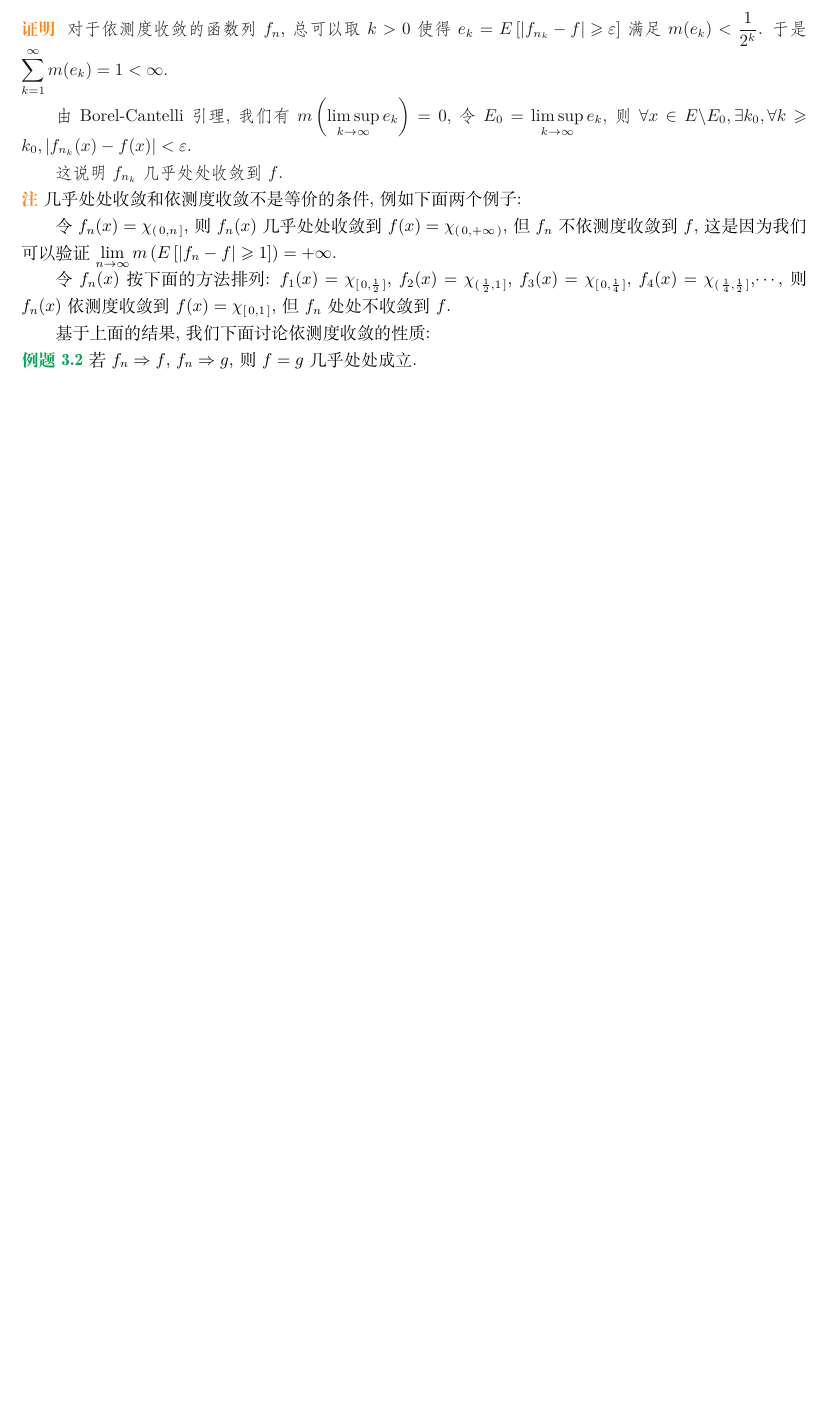
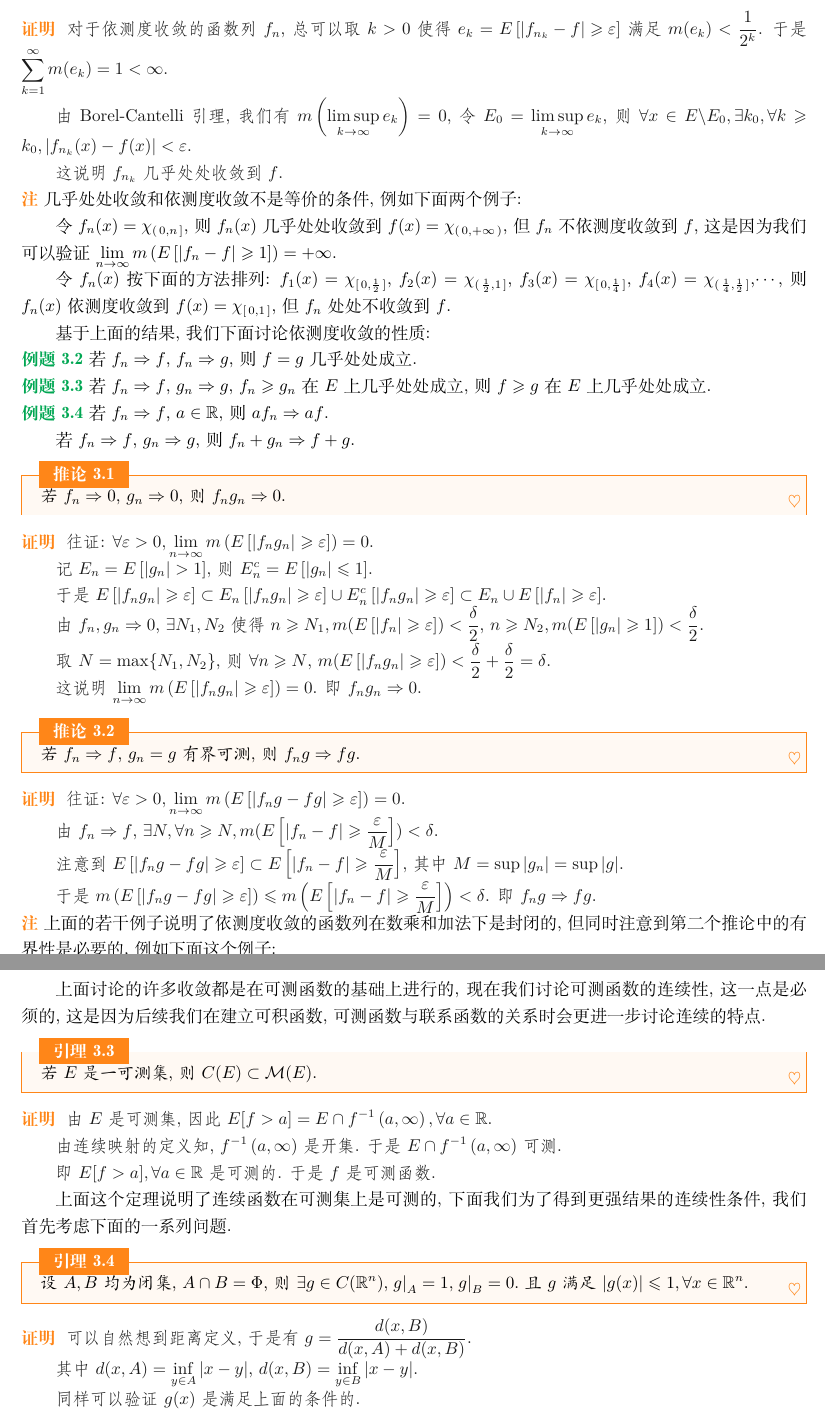
Before and after one commit to stonehfzs/Real-Analysis-Notes, a LaTeX book (Real Analysis Notes.tex): part of page 10 of 10 before the commit and two parts of pages 11 and 12 of 13 after it, the two joined at a grey line, cut so that both start at the same text, the shorter picture padded with empty space. Compiled offline with XeLaTeX; a missing font is replaced by an installed copy or a similar font.

Commit message:
Commit on 2025-06-01

```diff
--- a/Real Analysis Notes.tex
+++ b/Real Analysis Notes.tex
@@ -329,3 +327,38 @@ $\forall \varepsilon >0, \lim_{n \to \infty}m\left(E\left[|f_n-f|\geqslant \vare
   若$f_n\Rightarrow f$, $f_n\Rightarrow g$, 则$f=g$几乎处处成立.\par
 \end{example}
 
+\begin{example}
+  若$f_n\Rightarrow f$, $g_n\Rightarrow g$, $f_n\geqslant g_n$在$E$上几乎处处成立, 则$f\geqslant g$在$E$上几乎处处成立.\par
+\end{example}
+
+\begin{example}
+  若$f_n\Rightarrow f$, $a\in \mathbb{R}$, 则$af_n\Rightarrow af$.\par
+  若$f_n\Rightarrow f$, $g_n \Rightarrow g$, 则$f_n+g_n\Rightarrow f+g$.\par
+\end{example}
+
+\begin{corollary}
+  若$f_n\Rightarrow 0$, $g_n \Rightarrow 0$, 则$f_ng_n\Rightarrow 0$.\par
+\end{corollary}
+
+\begin{proof}
+  往证: $\forall \varepsilon >0, \lim_{n \to \infty}m\left(E\left[|f_ng_n|\geqslant \varepsilon\right]\right) = 0$.\par
+  记$E_n=E\left[|g_n|>1\right]$, 则$E_n^c=E\left[|g_n|\leqslant 1\right]$.\par
+  于是$E\left[|f_ng_n|\geqslant \varepsilon\right]\subset E_n\left[|f_ng_n|\geqslant \varepsilon\right]\cup E_n^c\left[|f_ng_n|\geqslant \varepsilon\right]\subset E_n\cup E\left[|f_n|\geqslant \varepsilon\right]$.\par
+  由$f_n,g_n \Rightarrow 0$, $\exists N_1,N_2$使得$n\geqslant N_1, m(E\left[|f_n|\geqslant \varepsilon\right])<\frac{\delta}{2}$, $n\geqslant N_2, m(E\left[|g_n|\geqslant 1\right])<\frac{\delta}{2}$.\par
+  取$N = \max\{N_1,N_2\}$, 则$\forall n\geqslant N$, $m(E\left[|f_ng_n|\geqslant \varepsilon\right])<\frac{\delta}{2}+\frac{\delta}{2}=\delta$.\par
+  这说明$\lim_{n \to \infty}m\left(E\left[|f_ng_n|\geqslant \varepsilon\right]\right) = 0$. 即$f_ng_n \Rightarrow 0$.\par
+\end{proof}
+
+\begin{corollary}
+  若$f_n\Rightarrow f$, $g_n = g$有界可测, 则$f_ng\Rightarrow fg$.\par
+\end{corollary}
+
+\begin{proof}
+  往证: $\forall \varepsilon >0, \lim_{n \to \infty}m\left(E\left[|f_ng-fg|\geqslant \varepsilon\right]\right) = 0$.\par
+  由$f_n\Rightarrow f$, $\exists N, \forall n\geqslant N, m(E\left[|f_n-f|\geqslant \frac{\varepsilon}{M}\right])<\delta$.\par
+  注意到$E\left[|f_ng-fg|\geqslant \varepsilon\right]\subset  E\left[|f_n-f|\geqslant \frac{\varepsilon}{M}\right]$,其中$M=\sup |g_n|=\sup |g|$.\par
+  于是$m\left(E\left[|f_ng-fg|\geqslant \varepsilon\right]\right)\leqslant m\left(E\left[|f_n-f|\geqslant \frac{\varepsilon}{M}\right]\right)<\delta$. 即$f_ng\Rightarrow fg$.\par
+\end{proof}
+
+\begin{remark}
+  上面的若干例子说明了依测度收敛的函数列在数乘和加法下是封闭的, 但同时注意到第二个推论中的有界性是必要的, 例如下面这个例子:\par
@@ -331,0 +370,24 @@ $\forall \varepsilon >0, \lim_{n \to \infty}m\left(E\left[|f_n-f|\geqslant \vare
+\section{可测函数的连续性}
+
+上面讨论的许多收敛都是在可测函数的基础上进行的, 现在我们讨论可测函数的连续性, 这一点是必须的, 这是因为后续我们在建立可积函数, 可测函数与联系函数的关系时会更进一步讨论连续的特点. \par
+
+\begin{lemma}
+  若$E$是一可测集, 则$C(E)\subset \mathcal{M} (E)$.
+\end{lemma}
+
+\begin{proof}
+  由$E$是可测集, 因此$E[f>a]=E\cap f^{-1}\left(a,\infty\right), \forall a \in \mathbb{R}$. \par
+  由连续映射的定义知, $f^{-1}\left(a,\infty\right)$是开集. 于是$E\cap f^{-1}\left(a,\infty\right)$可测.\par
+  即$E[f>a],\forall a \in \mathbb{R}$是可测的. 于是$f$是可测函数.\par
+\end{proof}
+
+上面这个定理说明了连续函数在可测集上是可测的, 下面我们为了得到更强结果的连续性条件, 我们首先考虑下面的一系列问题.\par
+
+\begin{lemma}
+  设$A,B$均为闭集, $A\cap B=\Phi$, 则$\exists g\in C(\mathbb{R}^n), \left.g\right|_A=1, \left.g\right|_B=0$.且$g$满足$|g(x)|\leqslant 1,\forall x\in \mathbb{R}^n$. \par
+\end{lemma}
+
+\begin{proof}
+  可以自然想到距离定义, 于是有$g=\frac{d(x,B)}{d(x,A)+d(x,B)}$.\par
+  其中$d(x,A)=\inf_{y\in A}|x-y|$, $d(x,B)=\inf_{y\in B}|x-y|$.\par
+  同样可以验证$g(x)$是满足上面的条件的.\par
```
Also changed, not shown: Real Analysis Notes.pdf, Real Analysis Notes.tex (29 more changed lines), 5 other files.
